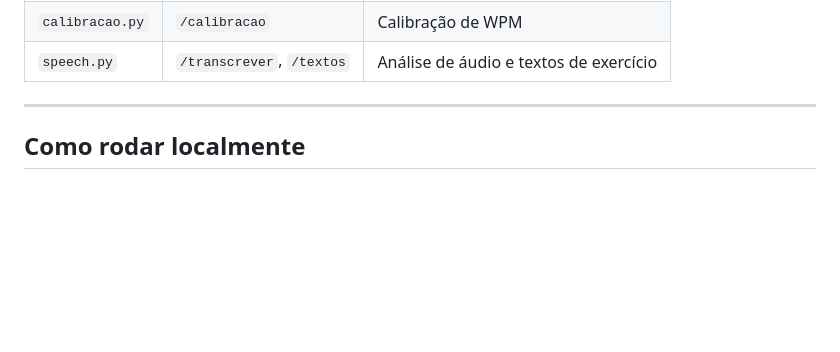
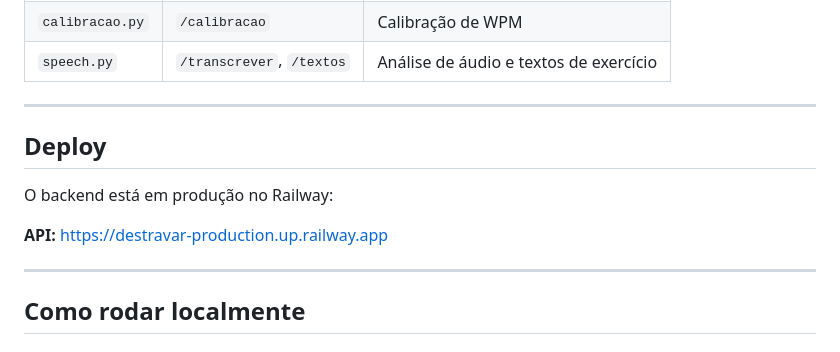
Before and after one commit to Sergio081007/Destravar, a Markdown page: README.md, the part around the change. Drawn GitHub-style; blank space fills up the shorter version.

Commit message:
docs: adiciona URL do backend em produção

```diff
--- a/README.md
+++ b/README.md
@@ -82,6 +82,14 @@ Rotas disponíveis:
 | `progresso.py` | `/progresso` | Progresso por fase/exercício |
 | `calibracao.py` | `/calibracao` | Calibração de WPM |
 | `speech.py` | `/transcrever`, `/textos` | Análise de áudio e textos de exercício |
+
+---
+
+## Deploy
+
+O backend está em produção no Railway:
+
+**API:** https://destravar-production.up.railway.app
 
 ---
 
```
